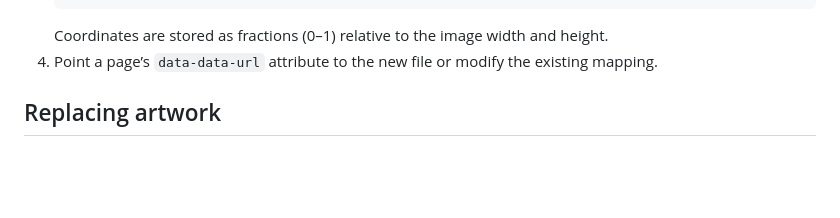
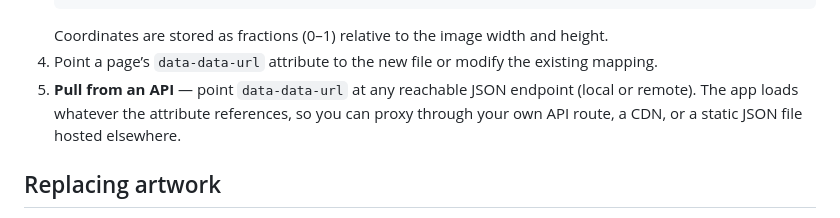
Before and after one commit to Yossrizal/image-annotator-js, a Markdown page: README.md, the part around the change. GitHub-like rendering; blank space fills up the shorter version.

Commit message:
add instruction

````diff
--- a/README.md
+++ b/README.md
@@ -56,6 +56,7 @@ A lightweight vanilla HTML/CSS/JS playground for exploring point-and-click image
    ```
    Coordinates are stored as fractions (0–1) relative to the image width and height.
 4. Point a page’s `data-data-url` attribute to the new file or modify the existing mapping.
+5. **Pull from an API** — point `data-data-url` at any reachable JSON endpoint (local or remote). The app loads whatever the attribute references, so you can proxy through your own API route, a CDN, or a static JSON file hosted elsewhere.
 
 ## Replacing artwork
 Swap any file in the `images/` directory with your own PNG while keeping the same filename (`image1.png`, `image2.png`, `image3.png`). Using matching dimensions to your JSON metadata ensures the markers stay aligned.
````
